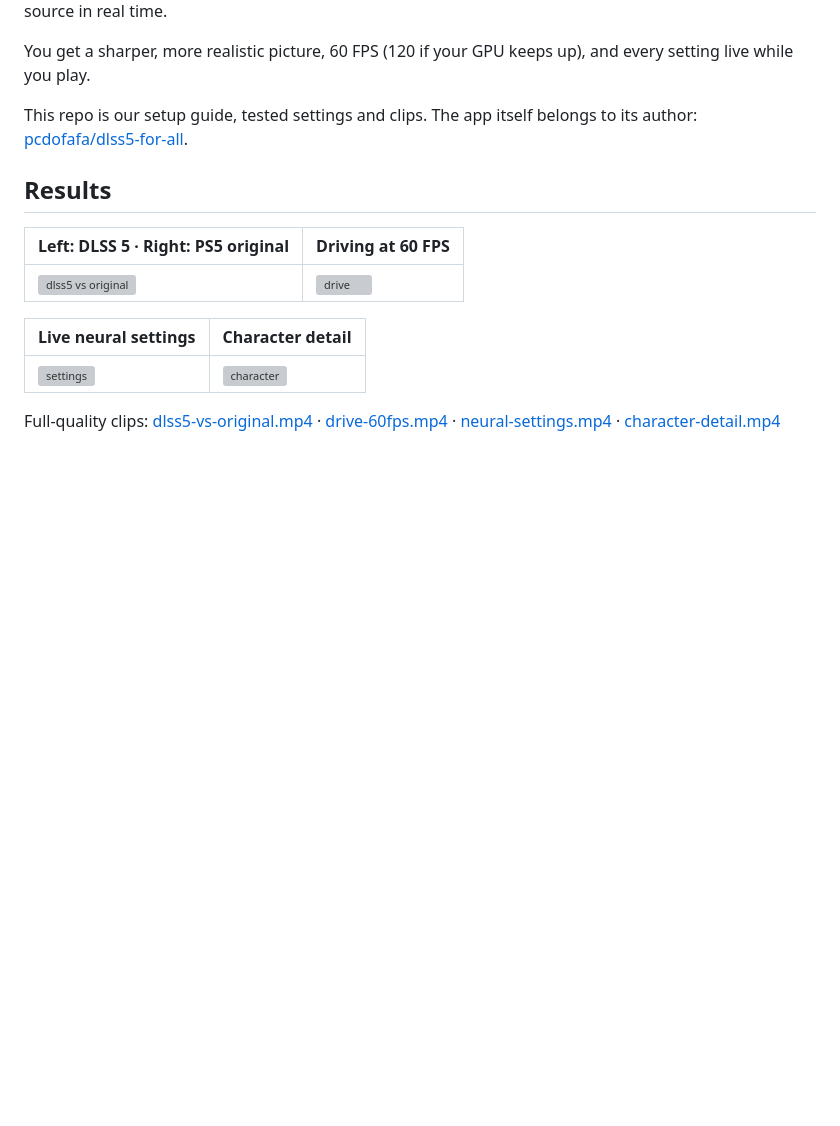
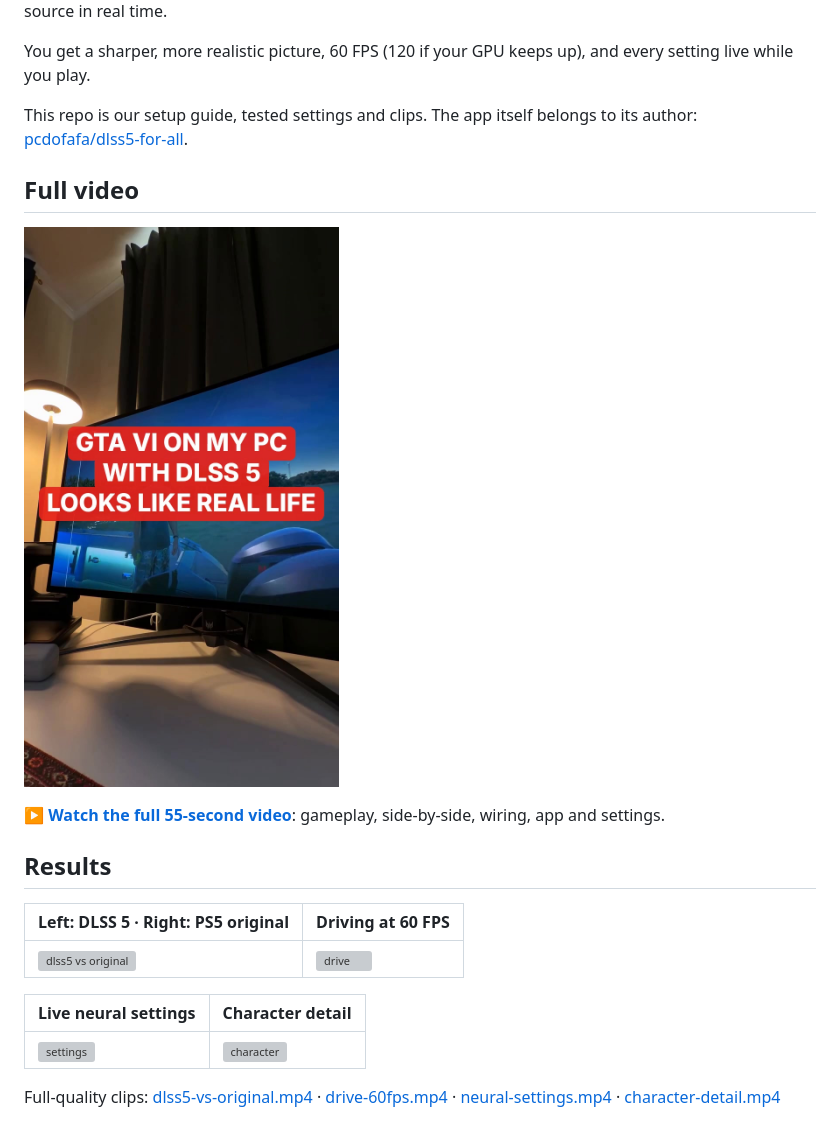
Before and after one commit to f0rgent/gta6-pc-dlss5, a Markdown page: README.md, the part around one of its changes. GitHub-like rendering; pictures changed too: media/video-cover.jpg (added); blank space fills up the shorter version; grey boxes are pictures that could not be loaded.

```diff
--- a/README.md
+++ b/README.md
@@ -26,6 +26,12 @@ You get a sharper, more realistic picture, 60 FPS (120 if your GPU keeps up), an
 
 This repo is our setup guide, tested settings and clips. The app itself belongs to its author: [pcdofafa/dlss5-for-all](https://github.com/pcdofafa/dlss5-for-all).
 
+## Full video
+
+[![Watch the full video](media/video-cover.jpg)](media/gta6-pc-full-video.mp4)
+
+**[▶ Watch the full 55-second video](media/gta6-pc-full-video.mp4)**: gameplay, side-by-side, wiring, app and settings.
+
 ## Results
 
 | Left: DLSS 5 · Right: PS5 original | Driving at 60 FPS |
```
Also changed, not shown: other parts of README.md (+4 -0 lines), media/step1-ps5-hdmi.jpg (added), media/step2-elgato.jpg (added), media/step3-app.jpg (added), 1 other file.
